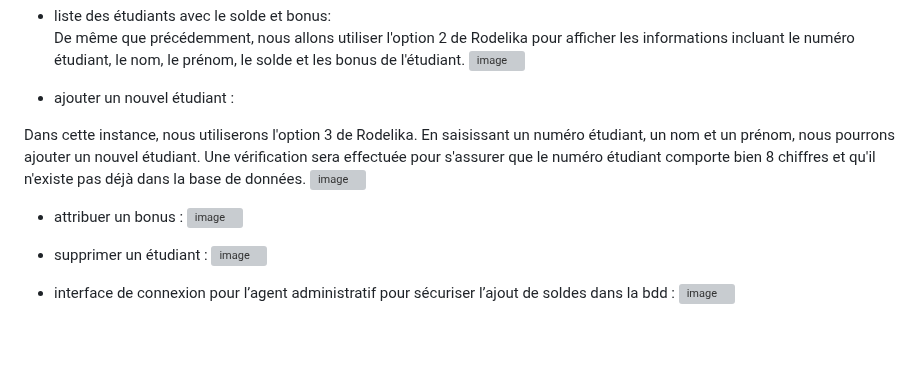
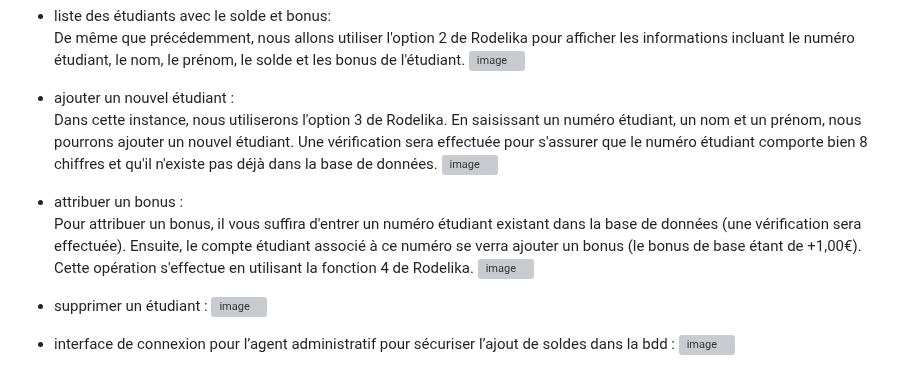
Before and after one commit to mathfern/SAE-Carotte, a Markdown page: CompteRendu.md, the part around the change. Rendered like a GitHub page; blank space fills up the shorter version; grey boxes are pictures that could not be loaded.

```diff
--- a/CompteRendu.md
+++ b/CompteRendu.md
@@ -409,11 +409,11 @@ De même que précédemment, nous allons utiliser l'option 2 de Rodelika pour af
 ![image](https://github.com/mathfern/SAE-Carotte/assets/150122701/e344d96d-040c-4924-94e7-4c71337ff09b)
 
 - ajouter un nouvel étudiant : <br>
-
 Dans cette instance, nous utiliserons l'option 3 de Rodelika. En saisissant un numéro étudiant, un nom et un prénom, nous pourrons ajouter un nouvel étudiant. Une vérification sera effectuée pour s'assurer que le numéro étudiant comporte bien 8 chiffres et qu'il n'existe pas déjà dans la base de données.
 ![image](https://github.com/mathfern/SAE-Carotte/assets/150122701/3b6b896a-3938-4670-bfd6-9f505d2145b1)
 
-- attribuer un bonus :
+- attribuer un bonus :<br>
+Pour attribuer un bonus, il vous suffira d'entrer un numéro étudiant existant dans la base de données (une vérification sera effectuée). Ensuite, le compte étudiant associé à ce numéro se verra ajouter un bonus (le bonus de base étant de +1,00€). Cette opération s'effectue en utilisant la fonction 4 de Rodelika.
 ![image](https://github.com/mathfern/SAE-Carotte/assets/150122701/0e1be92b-c83e-4784-81d2-34ab7cbf210e)
 
 
```
